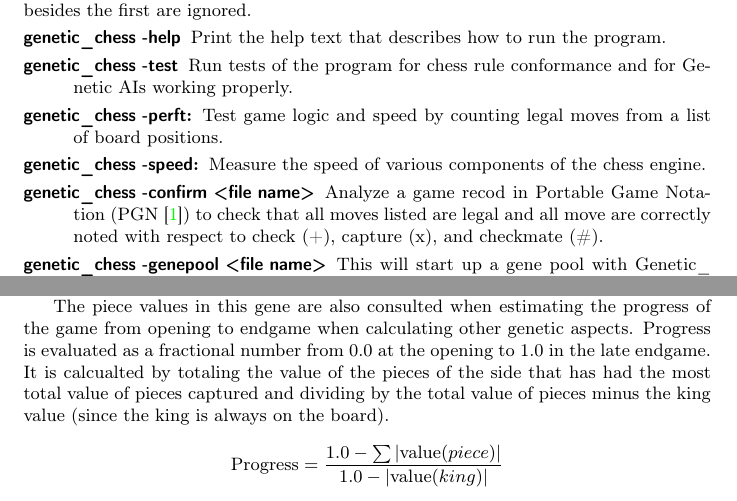
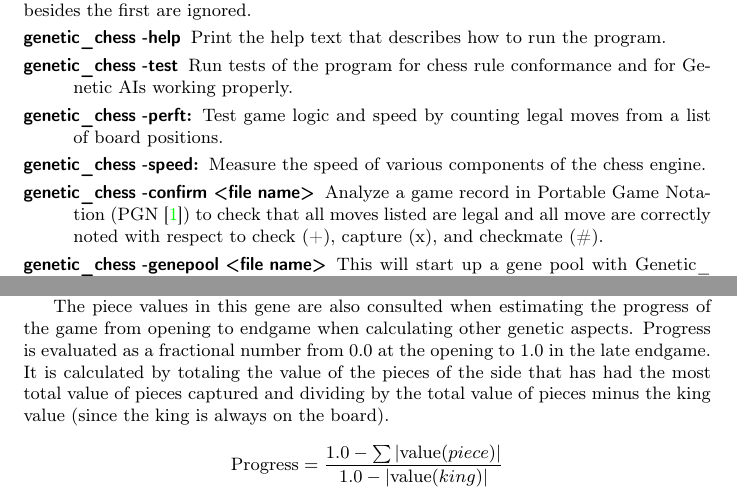
Before and after one commit to MarkZH/Genetic_Chess, a LaTeX paper (doc/reference.tex): two parts of pages 3 and 8 of 24, joined at a grey line, cut so that both start at the same text. Compiled offline with pdfLaTeX.

Commit message:
Fix spelling mistakes in user manual

```diff
--- a/doc/reference.tex
+++ b/doc/reference.tex
@@ -62,7 +62,7 @@ These first options are standalone operations. If multiple options are used, all
 	\item[\code{genetic\_chess -test}] Run tests of the program for chess rule conformance and for Genetic AIs working properly.
 	\item[\code{genetic\_chess -perft}:] Test game logic and speed by counting legal moves from a list of board positions.
 	\item[\code{genetic\_chess -speed}:] Measure the speed of various components of the chess engine.
-	\item[\code{genetic\_chess -confirm <file name>}] Analyze a game recod in Portable Game Notation (PGN \cite{pgn-file-format}) to check that all moves listed are legal and all move are correctly noted with respect to check (+), capture (x), and checkmate (\#).
+	\item[\code{genetic\_chess -confirm <file name>}] Analyze a game record in Portable Game Notation (PGN \cite{pgn-file-format}) to check that all moves listed are legal and all move are correctly noted with respect to check (+), capture (x), and checkmate (\#).
 	\item[\code{genetic\_chess -genepool <file name>}]
 This will start up a gene pool with Genetic\_AIs playing against each other---mating, killing, mutating, all that good Darwinian stuff. The required file name parameter will cause the program to load a gene pool and other settings from a configuration file. A record of every genome and game played will be written to text files.
 \end{description}
@@ -171,7 +171,7 @@ This gene specifies the importance or strength of each different type of chess p
 
 Previously, the king was not assigned a strength because it is always on the board, so it cannot affect the move chosen. This is not quite true. The score returned by the Total Force Gene cannot be affected by the king's strength because there is always one black and one white king on the board, canceling their contribution to a board position's score (see Sections~\ref{board-score-section} and~\ref{total-force}). However, the Opponent Pieces Targeted Gene does have a use for that value, since putting an opponent in check is an important component of the game. Some surprising results of adding a strength value for the king are discussed in Section~\ref{piece-strength-with-king}.
 
-The piece values in this gene are also consulted when estimating the progress of the game from opening to endgame when calculating other genetic aspects. Progress is evaluated as a fractional number from 0.0 at the opening to 1.0 in the late endgame. It is calcualted by totaling the value of the pieces of the side that has had the most total value of pieces captured and dividing by the total value of pieces minus the king value (since the king is always on the board).
+The piece values in this gene are also consulted when estimating the progress of the game from opening to endgame when calculating other genetic aspects. Progress is evaluated as a fractional number from 0.0 at the opening to 1.0 in the late endgame. It is calculated by totaling the value of the pieces of the side that has had the most total value of pieces captured and dividing by the total value of pieces minus the king value (since the king is always on the board).
 \[
 \textrm{Progress} = \frac{1.0 - \sum |\textrm{value}(piece)|}{1.0 - |\textrm{value}(king)|}
 \]
```
